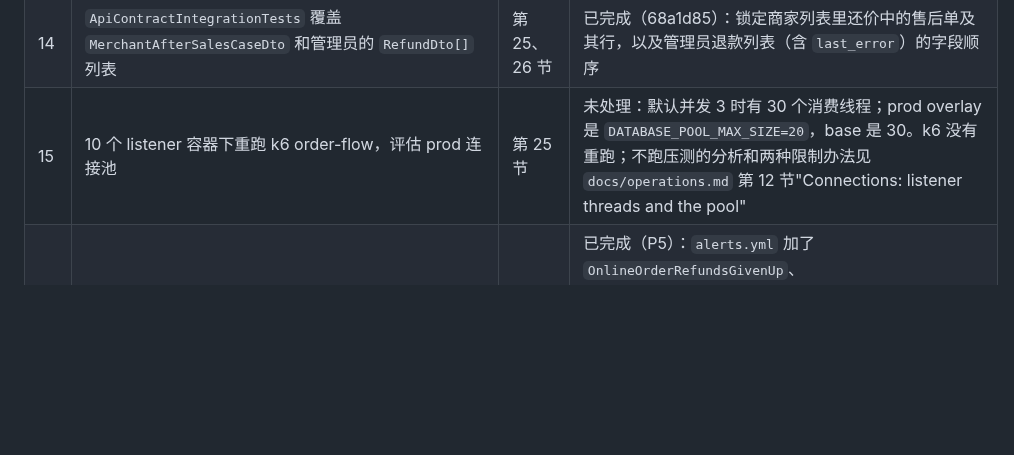
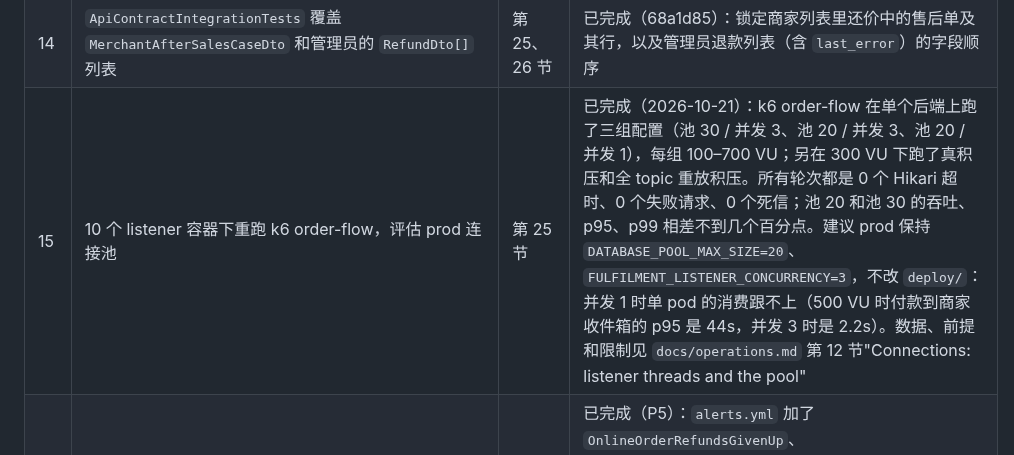
Before and after one commit to luc1ferxx/Luc1fersFoodBank, a Markdown page: docs/adr/0002-after-sales-state-machine.md, the part around the change. GitHub-like rendering; blank space fills up the shorter version.

```diff
--- a/docs/adr/0002-after-sales-state-machine.md
+++ b/docs/adr/0002-after-sales-state-machine.md
@@ -1918,7 +1918,7 @@ P5 的文档提交在这个范围之后。
 | 12 | `app.after-sales.refund.retry-backoff` 的注释补上"claim 失败也用这个间隔" | 第 25 节 | 已完成（P5，`application.yml` 的注释） |
 | 13 | 售后通知的过期事件保护 | 第 25 节 | 已完成（8096186）：`AfterSalesNotificationService` 在 processed_events 标记之后调用 `EventSequenceTracker.advance`，过期事件不写通知（计入 `onlineorder.events.stale_skipped`）；只有会写通知的事件（`OrderNotificationService.notifiesOf`）推进位置。订单通知仍没有这个保护 |
 | 14 | `ApiContractIntegrationTests` 覆盖 `MerchantAfterSalesCaseDto` 和管理员的 `RefundDto[]` 列表 | 第 25、26 节 | 已完成（68a1d85）：锁定商家列表里还价中的售后单及其行，以及管理员退款列表（含 `last_error`）的字段顺序 |
-| 15 | 10 个 listener 容器下重跑 k6 order-flow，评估 prod 连接池 | 第 25 节 | 未处理：默认并发 3 时有 30 个消费线程；prod overlay 是 `DATABASE_POOL_MAX_SIZE=20`，base 是 30。k6 没有重跑；不跑压测的分析和两种限制办法见 `docs/operations.md` 第 12 节"Connections: listener threads and the pool" |
+| 15 | 10 个 listener 容器下重跑 k6 order-flow，评估 prod 连接池 | 第 25 节 | 已完成（2026-10-21）：k6 order-flow 在单个后端上跑了三组配置（池 30 / 并发 3、池 20 / 并发 3、池 20 / 并发 1），每组 100–700 VU；另在 300 VU 下跑了真积压和全 topic 重放积压。所有轮次都是 0 个 Hikari 超时、0 个失败请求、0 个死信；池 20 和池 30 的吞吐、p95、p99 相差不到几个百分点。建议 prod 保持 `DATABASE_POOL_MAX_SIZE=20`、`FULFILMENT_LISTENER_CONCURRENCY=3`，不改 `deploy/`：并发 1 时单 pod 的消费跟不上（500 VU 时付款到商家收件箱的 p95 是 44s，并发 3 时是 2.2s）。数据、前提和限制见 `docs/operations.md` 第 12 节"Connections: listener threads and the pool" |
 | 16 | promtool 告警规则：`onlineorder.aftersales.refunds{outcome=failed}`、`onlineorder.aftersales.cancellations.undercaptured` | 第 25 节 | 已完成（P5）：`alerts.yml` 加了 `OnlineOrderRefundsGivenUp`、`OnlineOrderRefundsBackingOff`、`OnlineOrderCancellationsUndercaptured`，`alerts.test.yml` 加了 5 组测试。仍未处理：`onlineorder.aftersales.deadlines{outcome=failed}` 没有告警。网关线程被占满的指标和告警已由第 10 条补上 |
 | 17 | 限制骑手取餐后的取消 | 第 19.18 条 | 未处理：`CUSTOMER_CANCEL` 仍允许从 ACCEPTED 取消，取消后全额自动退款 |
 | 18 | P2 留下的小问题：`completeDeliveredOrder` 忽略第一步的 `TransitionOutcome`；`firingOnlyFrom` 在同族出现两个相同的 from 和目标时有歧义；`DispatchService` 里 `from.holdsRider()` 为假的分支不可达；把 `OrderActor` 移到中立的包，解开 `model` ↔ `fulfilment.order` 的循环 | 第 22 节 | 未处理 |
```
Also changed, not shown: docs/operations.md (+72 -11 lines).
